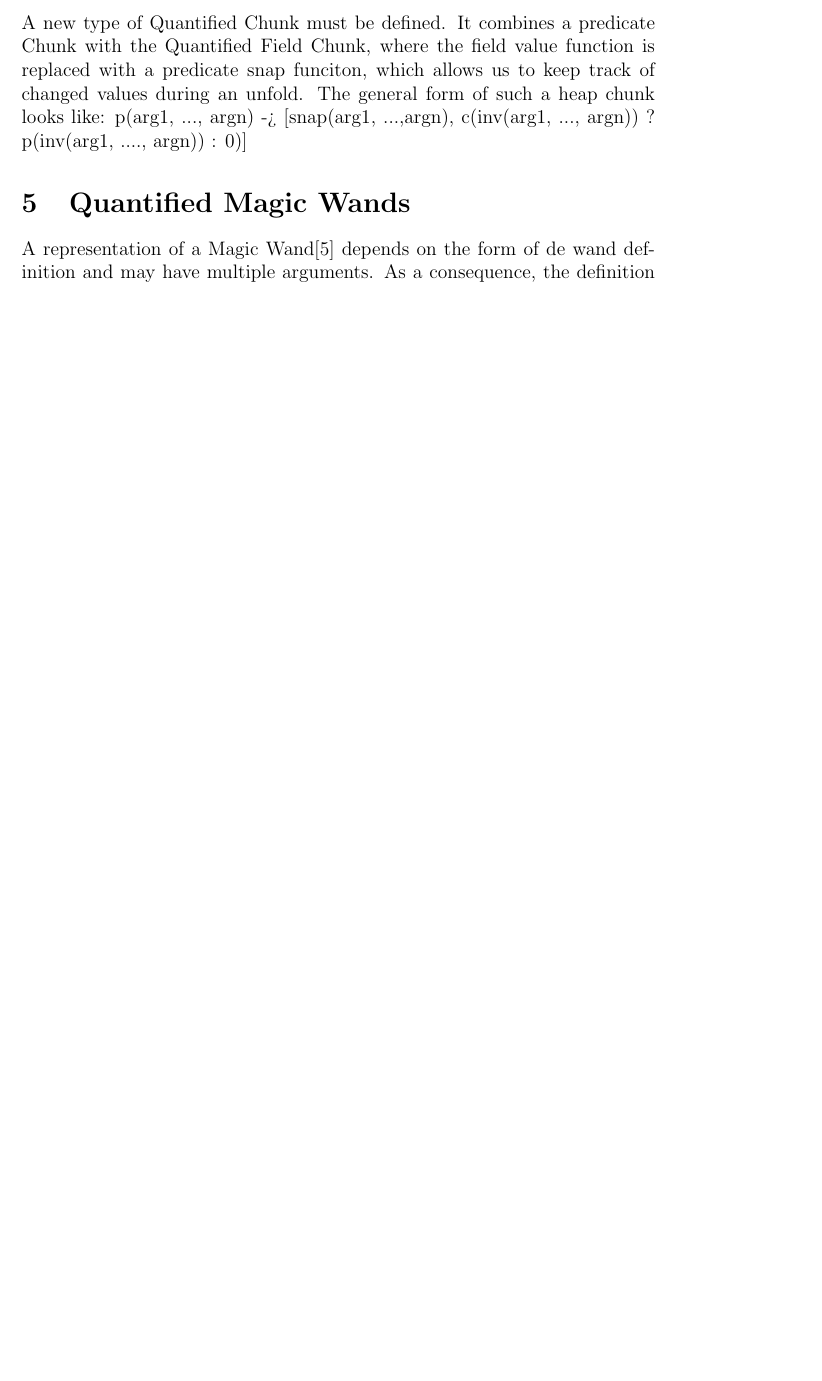
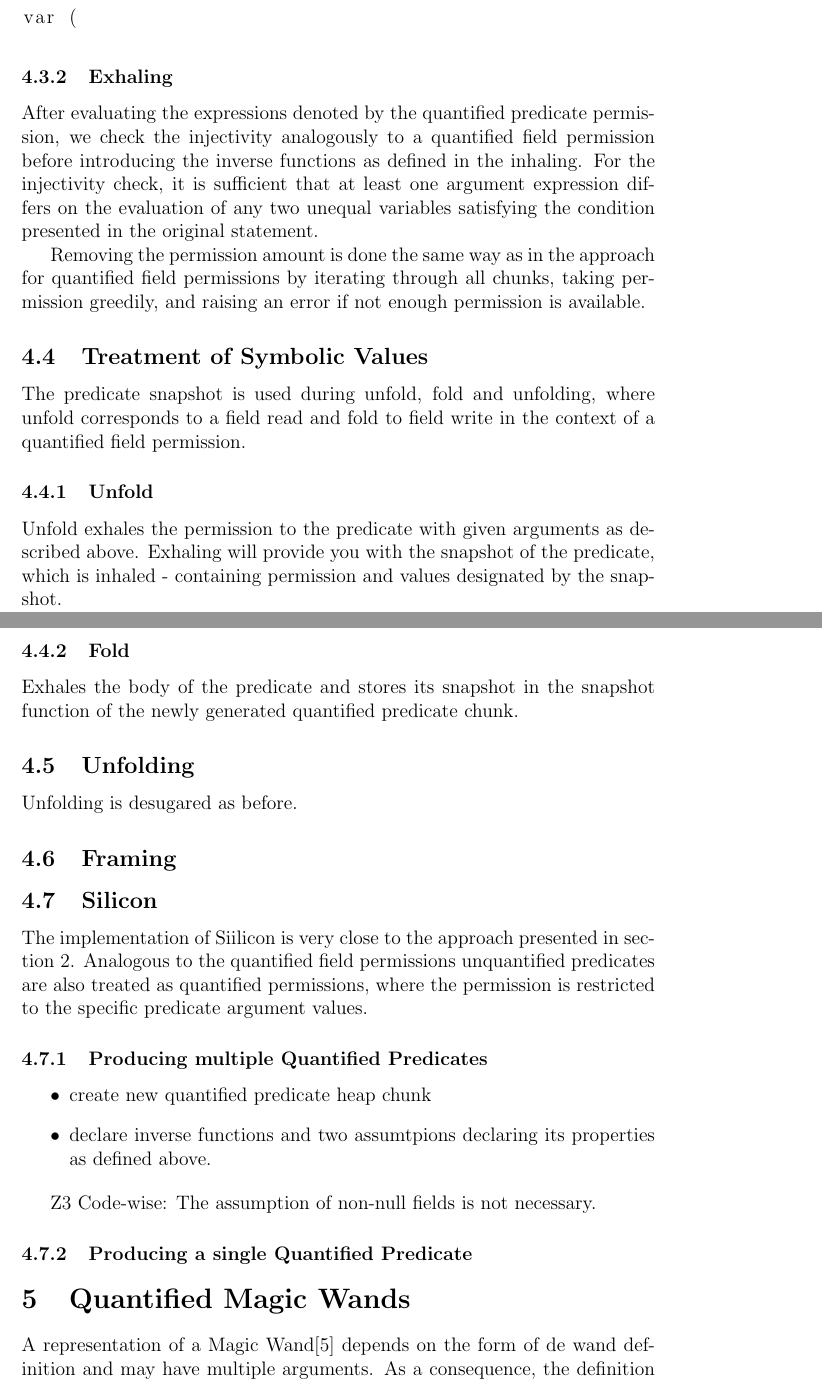
Before and after one commit to Aimenel/MT, a LaTeX document (documentation/Report/report.tex): part of page 6 of 9 before the commit and two parts of pages 10 and 11 of 14 after it, the two joined at a grey line, cut at the place of the change, the shorter picture padded with empty space. Compiled offline with pdfLaTeX.

Commit message:
quantified predicate update

```diff
--- a/documentation/Report/report.tex
+++ b/documentation/Report/report.tex
@@ -11,6 +11,7 @@
 
 \documentclass[12pt]{article}
 \usepackage{mathtools}
+\usepackage{listings}
 
 \begin{document}
 \maketitle
@@ -155 +189,0 @@ Injectivity &  \( \mathbf{forall} \   x_1:T, x_2:T :: (x_1 != x_2)\ \&\& c(x_1)
-A new type of Quantified Chunk must be defined. It combines a predicate Chunk with the Quantified Field Chunk, where the field value function is replaced with a predicate snap funciton, which allows us to keep track of changed values during an unfold. The general form of such a heap chunk looks like: p(arg1, ..., argn) -> [snap(arg1, ...,argn), c(inv(arg1, ..., argn)) ? p(inv(arg1, ...., argn)) : 0)]
@@ -156,7 +201,52 @@ A new type of Quantified Chunk must be defined. It combines a predicate Chunk wi
+\begin{lstlisting}
+inhale(h_0, π_o, forall x:T :: c(x) => acc(c(x).f, p(x)))
+
+var (
+\end{lstlisting}
+
+
+\subsubsection{Exhaling}
+After evaluating the expressions denoted by the quantified predicate permission, we check the injectivity analogously to a quantified field permission before introducing the inverse functions as defined in the inhaling. For the injectivity check, it is sufficient that at least one argument expression differs on the evaluation of any two unequal variables satisfying the condition presented in the original statement. %Example
+
+Removing the permission amount is done the same way as in the approach for quantified field permissions by iterating through all chunks, taking permission greedily, and raising an error if not enough permission is available.
+
+\subsection{Treatment of Symbolic Values}
+The predicate snapshot is used during unfold, fold and unfolding, where unfold corresponds to a field read and fold to field write in the context of a quantified field permission.
+
+%overview
+
+\subsubsection{Unfold}
+Unfold exhales the permission to the predicate with given arguments as described above. Exhaling will provide you with the snapshot of the predicate, which is inhaled - containing permission and values designated by the snapshot.
+
+\subsubsection{Fold}
+Exhales the body of the predicate and stores its snapshot in the  snapshot function of the newly generated quantified predicate chunk.
+
+\subsection{Unfolding}
+Unfolding is desugared as before.
+
+\subsection{Framing}
+
+%silicon
+\subsection{Silicon}
+The implementation of Siilicon is very close to the approach presented in section 2.
+Analogous to the quantified field permissions unquantified predicates are also treated as quantified permissions, where the permission is restricted to the specific predicate argument values.
+
+\subsubsection{Producing multiple Quantified Predicates}
+\begin{itemize}
+\item create new quantified predicate heap chunk
+\item declare inverse functions and two assumtpions declaring its properties as defined above.
+\end{itemize}
+
+Z3 Code-wise: The assumption of non-null fields is not necessary.
+
+\subsubsection{Producing a single Quantified Predicate}
+
 
 %Quantified Magic Wands
 \section{Quantified Magic Wands}
 A representation of a Magic Wand\cite{magicwand} depends on the form of de wand definition and may have multiple arguments. As a consequence, the definition for inverse funcitons and injectivity are analogous to a quantified predicate permission.
+
+%example
 
 %Quantifiers
 \section{Combinations of Quantifiers}
```
Also changed, not shown: documentation/Report/report.tex (49 more changed lines).
